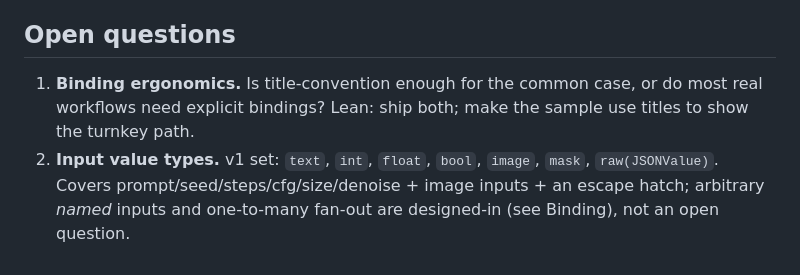
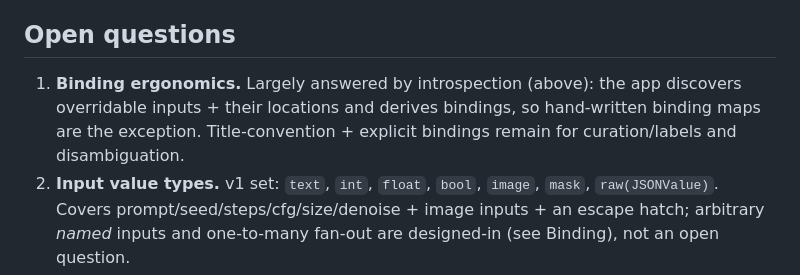
Before and after one commit to tophatch/swift-pwa, a Markdown page: docs/proposals/comfyui-run-imported-workflows.md, the part around one of its changes. GitHub-like rendering.

```diff
--- a/docs/proposals/comfyui-run-imported-workflows.md
+++ b/docs/proposals/comfyui-run-imported-workflows.md
@@ -166,9 +209,10 @@ it's no longer how pipelines get into the app — importing a workflow is.
 
 ## Open questions
 
-1. **Binding ergonomics.** Is title-convention enough for the common case, or do
-   most real workflows need explicit bindings? Lean: ship both; make the sample
-   use titles to show the turnkey path.
+1. **Binding ergonomics.** Largely answered by introspection (above): the app
+   discovers overridable inputs + their locations and derives bindings, so
+   hand-written binding maps are the exception. Title-convention + explicit
+   bindings remain for curation/labels and disambiguation.
 2. **Input value types.** v1 set: `text`, `int`, `float`, `bool`, `image`,
    `mask`, `raw(JSONValue)`. Covers prompt/seed/steps/cfg/size/denoise + image
    inputs + an escape hatch; arbitrary *named* inputs and one-to-many fan-out are
```
Also changed, not shown: other parts of docs/proposals/comfyui-run-imported-workflows.md (+50 -4 lines).
